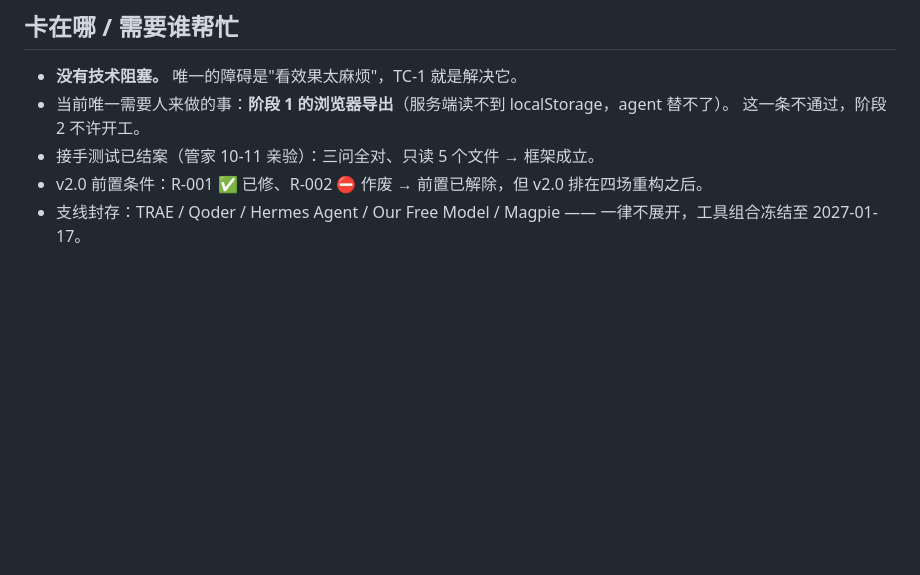
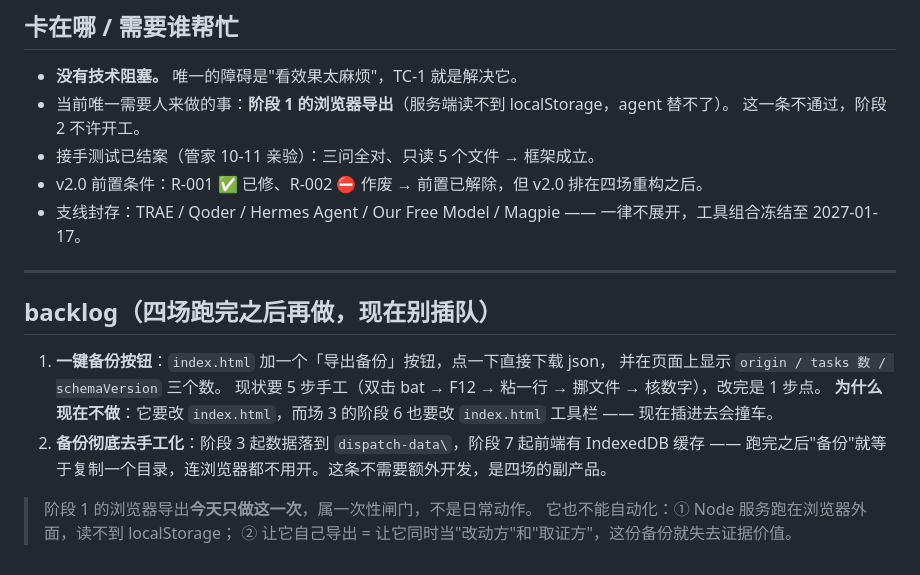
Before and after one commit to 123yuntian/Task-Card, a Markdown page: NOW.md, the part around the change. Rendered like a GitHub page; blank space fills up the shorter version.

```diff
--- a/NOW.md
+++ b/NOW.md
@@ -161,3 +161,18 @@ R-006 / R-004 / R-005 / v2.0 全部顺延到四场之后，本文件不再保留
 - 接手测试已结案（管家 10-11 亲验）：三问全对、只读 5 个文件 → 框架成立。
 - v2.0 前置条件：R-001 ✅ 已修、R-002 ⛔ 作废 → 前置已解除，但 v2.0 排在四场重构之后。
 - 支线封存：TRAE / Qoder / Hermes Agent / Our Free Model / Magpie —— 一律不展开，工具组合冻结至 2027-01-17。
+
+---
+
+## backlog（四场跑完之后再做，现在别插队）
+
+1. **一键备份按钮**：`index.html` 加一个「导出备份」按钮，点一下直接下载 json，
+   并在页面上显示 `origin / tasks 数 / schemaVersion` 三个数。
+   现状要 5 步手工（双击 bat → F12 → 粘一行 → 挪文件 → 核数字），改完是 1 步点。
+   **为什么现在不做**：它要改 `index.html`，而场 3 的阶段 6 也要改 `index.html` 工具栏 —— 现在插进去会撞车。
+2. **备份彻底去手工化**：阶段 3 起数据落到 `dispatch-data\`，阶段 7 起前端有 IndexedDB 缓存 ——
+   跑完之后"备份"就等于复制一个目录，连浏览器都不用开。这条不需要额外开发，是四场的副产品。
+
+> 阶段 1 的浏览器导出**今天只做这一次**，属一次性闸门，不是日常动作。
+> 它也不能自动化：① Node 服务跑在浏览器外面，读不到 localStorage；
+> ② 让它自己导出 = 让它同时当"改动方"和"取证方"，这份备份就失去证据价值。
```
